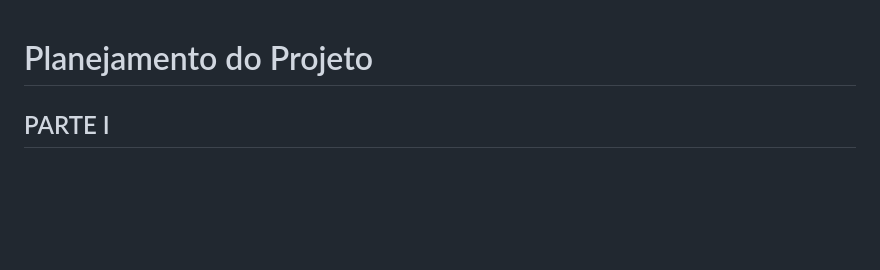
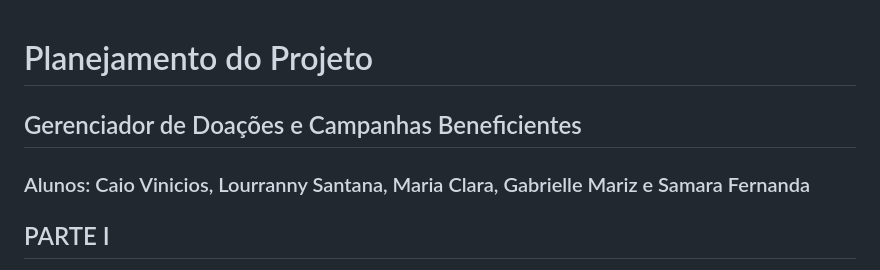
Before and after one commit to csvinni/ProjetoInterdisciplinar, a Markdown page: Projeto.md, the part around the change. Rendered like a GitHub page; blank space fills up the shorter version.

```diff
--- a/Projeto.md
+++ b/Projeto.md
@@ -1,4 +1,8 @@
 # Planejamento do Projeto
+
+## Gerenciador de Doações e Campanhas Beneficientes
+
+### Alunos: Caio Vinicios, Lourranny Santana, Maria Clara, Gabrielle Mariz e Samara Fernanda
 
 ## PARTE I
 
```
